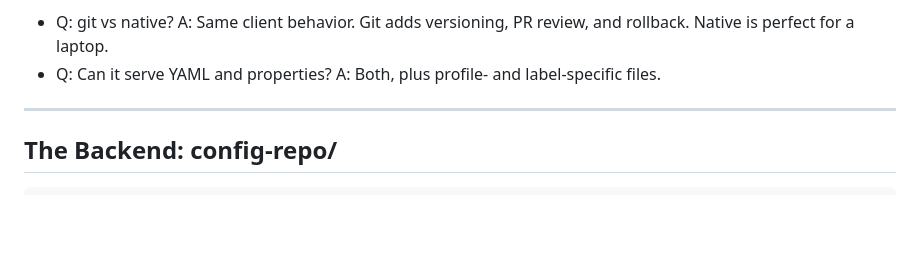
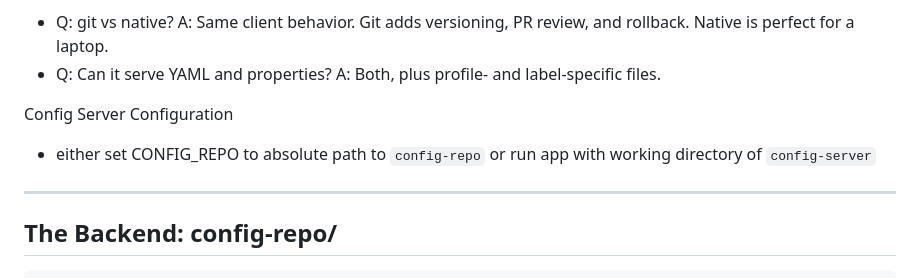
Before and after one commit to dashaun/building-resilient-microservices-with-spring-cloud, a Markdown page: docs/config.md, the part around the change. Drawn GitHub-style; blank space fills up the shorter version.

Commit message:
Adds note about configuring search-locations

```diff
--- a/docs/config.md
+++ b/docs/config.md
@@ -97,6 +97,9 @@ Minute 26-29.
 Likely questions
 - Q: git vs native? A: Same client behavior. Git adds versioning, PR review, and rollback. Native is perfect for a laptop.
 - Q: Can it serve YAML and properties? A: Both, plus profile- and label-specific files.
+
+Config Server Configuration
+- either set CONFIG_REPO to absolute path to `config-repo` or run app with working directory of `config-server`
 
 ---
 
```
